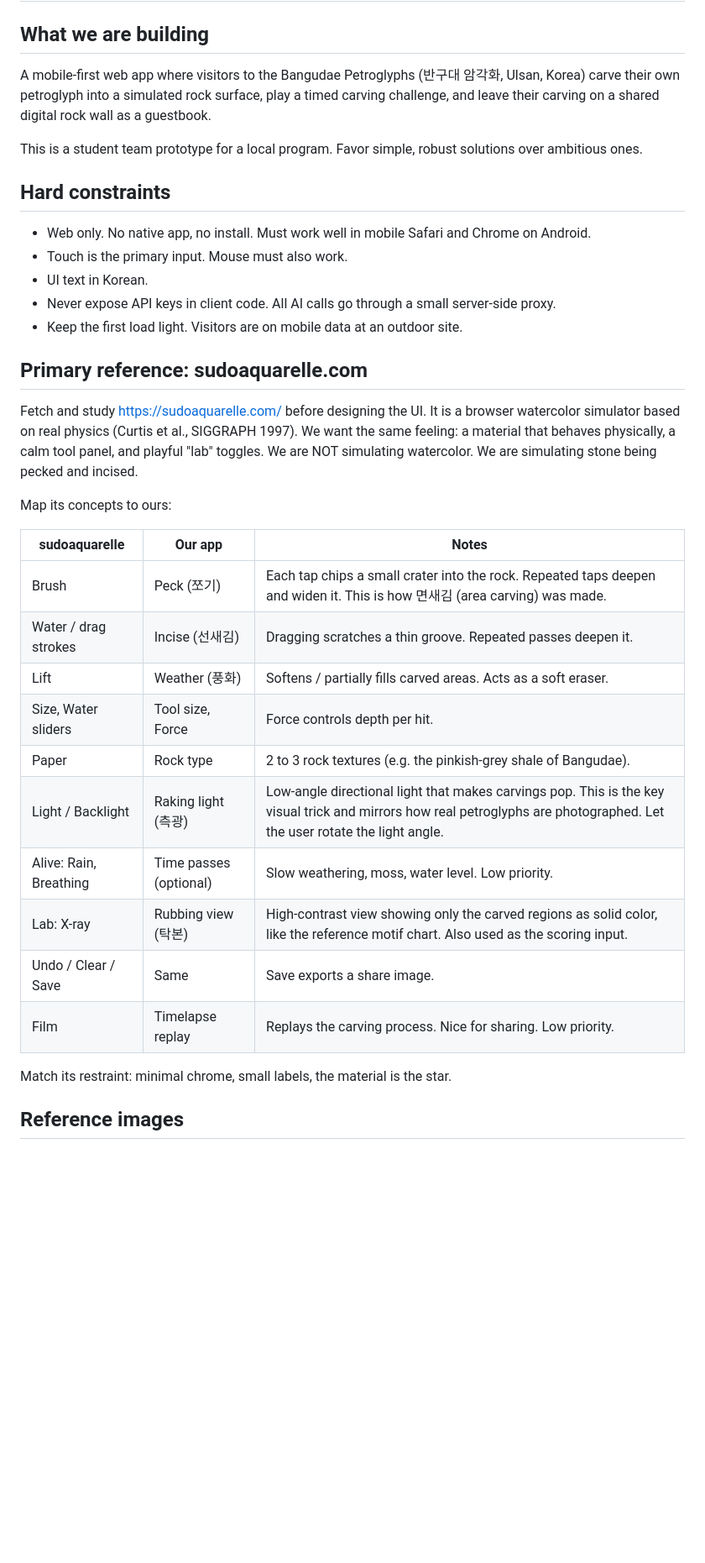
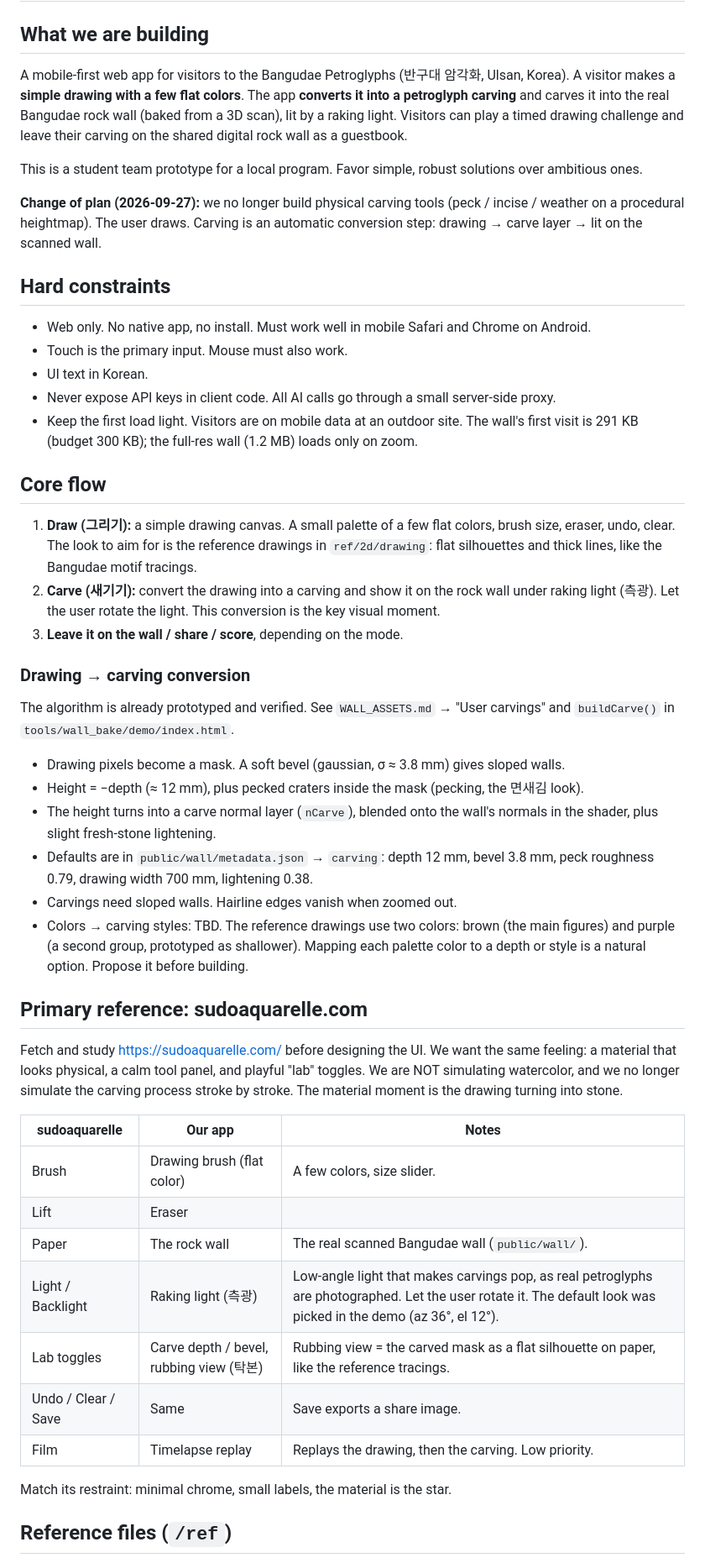
Before and after one commit to hmoon-seong/rock_carvings, a Markdown page: CLAUDE.md, the part around one of its changes. Shown at 84% size. GitHub-like rendering; blank space fills up the shorter version.

Commit message:
edit CLAUDE md

```diff
--- a/CLAUDE.md
+++ b/CLAUDE.md
@@ -2,9 +2,11 @@
 
 ## What we are building
 
-A mobile-first web app where visitors to the Bangudae Petroglyphs (반구대 암각화, Ulsan, Korea) carve their own petroglyph into a simulated rock surface, play a timed carving challenge, and leave their carving on a shared digital rock wall as a guestbook.
+A mobile-first web app for visitors to the Bangudae Petroglyphs (반구대 암각화, Ulsan, Korea). A visitor makes a **simple drawing with a few flat colors**. The app **converts it into a petroglyph carving** and carves it into the real Bangudae rock wall (baked from a 3D scan), lit by a raking light. Visitors can play a timed drawing challenge and leave their carving on the shared digital rock wall as a guestbook.
 
 This is a student team prototype for a local program. Favor simple, robust solutions over ambitious ones.
+
+**Change of plan (2026-09-27):** we no longer build physical carving tools (peck / incise / weather on a procedural heightmap). The user draws. Carving is an automatic conversion step: drawing → carve layer → lit on the scanned wall.
 
 ## Hard constraints
 
@@ -12,28 +14,40 @@ This is a student team prototype for a local program. Favor simple, robust solut
 - Touch is the primary input. Mouse must also work.
 - UI text in Korean.
 - Never expose API keys in client code. All AI calls go through a small server-side proxy.
-- Keep the first load light. Visitors are on mobile data at an outdoor site.
+- Keep the first load light. Visitors are on mobile data at an outdoor site. The wall's first visit is 291 KB (budget 300 KB); the full-res wall (1.2 MB) loads only on zoom.
+
+## Core flow
+
+1. **Draw (그리기):** a simple drawing canvas. A small palette of a few flat colors, brush size, eraser, undo, clear. The look to aim for is the reference drawings in `ref/2d/drawing`: flat silhouettes and thick lines, like the Bangudae motif tracings.
+2. **Carve (새기기):** convert the drawing into a carving and show it on the rock wall under raking light (측광). Let the user rotate the light. This conversion is the key visual moment.
+3. **Leave it on the wall / share / score**, depending on the mode.
+
+### Drawing → carving conversion
+
+The algorithm is already prototyped and verified. See `WALL_ASSETS.md` → "User carvings" and `buildCarve()` in `tools/wall_bake/demo/index.html`.
+
+- Drawing pixels become a mask. A soft bevel (gaussian, σ ≈ 3.8 mm) gives sloped walls.
+- Height = −depth (≈ 12 mm), plus pecked craters inside the mask (pecking, the 면새김 look).
+- The height turns into a carve normal layer (`nCarve`), blended onto the wall's normals in the shader, plus slight fresh-stone lightening.
+- Defaults are in `public/wall/metadata.json` → `carving`: depth 12 mm, bevel 3.8 mm, peck roughness 0.79, drawing width 700 mm, lightening 0.38.
+- Carvings need sloped walls. Hairline edges vanish when zoomed out.
+- Colors → carving styles: TBD. The reference drawings use two colors: brown (the main figures) and purple (a second group, prototyped as shallower). Mapping each palette color to a depth or style is a natural option. Propose it before building.
 
 ## Primary reference: sudoaquarelle.com
 
-Fetch and study https://sudoaquarelle.com/ before designing the UI. It is a browser watercolor simulator based on real physics (Curtis et al., SIGGRAPH 1997). We want the same feeling: a material that behaves physically, a calm tool panel, and playful "lab" toggles. We are NOT simulating watercolor. We are simulating stone being pecked and incised.
-
-Map its concepts to ours:
+Fetch and study https://sudoaquarelle.com/ before designing the UI. We want the same feeling: a material that looks physical, a calm tool panel, and playful "lab" toggles. We are NOT simulating watercolor, and we no longer simulate the carving process stroke by stroke. The material moment is the drawing turning into stone.
 
 | sudoaquarelle | Our app | Notes |
 |---|---|---|
-| Brush | Peck (쪼기) | Each tap chips a small crater into the rock. Repeated taps deepen and widen it. This is how 면새김 (area carving) was made. |
-| Water / drag strokes | Incise (선새김) | Dragging scratches a thin groove. Repeated passes deepen it. |
-| Lift | Weather (풍화) | Softens / partially fills carved areas. Acts as a soft eraser. |
-| Size, Water sliders | Tool size, Force | Force controls depth per hit. |
-| Paper | Rock type | 2 to 3 rock textures (e.g. the pinkish-grey shale of Bangudae). |
-| Light / Backlight | Raking light (측광) | Low-angle directional light that makes carvings pop. This is the key visual trick and mirrors how real petroglyphs are photographed. Let the user rotate the light angle. |
-| Alive: Rain, Breathing | Time passes (optional) | Slow weathering, moss, water level. Low priority. |
-| Lab: X-ray | Rubbing view (탁본) | High-contrast view showing only the carved regions as solid color, like the reference motif chart. Also used as the scoring input. |
+| Brush | Drawing brush (flat color) | A few colors, size slider. |
+| Lift | Eraser | |
+| Paper | The rock wall | The real scanned Bangudae wall (`public/wall/`). |
+| Light / Backlight | Raking light (측광) | Low-angle light that makes carvings pop, as real petroglyphs are photographed. Let the user rotate it. The default look was picked in the demo (az 36°, el 12°). |
+| Lab toggles | Carve depth / bevel, rubbing view (탁본) | Rubbing view = the carved mask as a flat silhouette on paper, like the reference tracings. |
 | Undo / Clear / Save | Same | Save exports a share image. |
-| Film | Timelapse replay | Replays the carving process. Nice for sharing. Low priority. |
+| Film | Timelapse replay | Replays the drawing, then the carving. Low priority. |
 
 Match its restraint: minimal chrome, small labels, the material is the star.
 
-## Reference images
+## Reference files (`/ref`)
 
```
Also changed, not shown: other parts of CLAUDE.md (+26 -28 lines).
